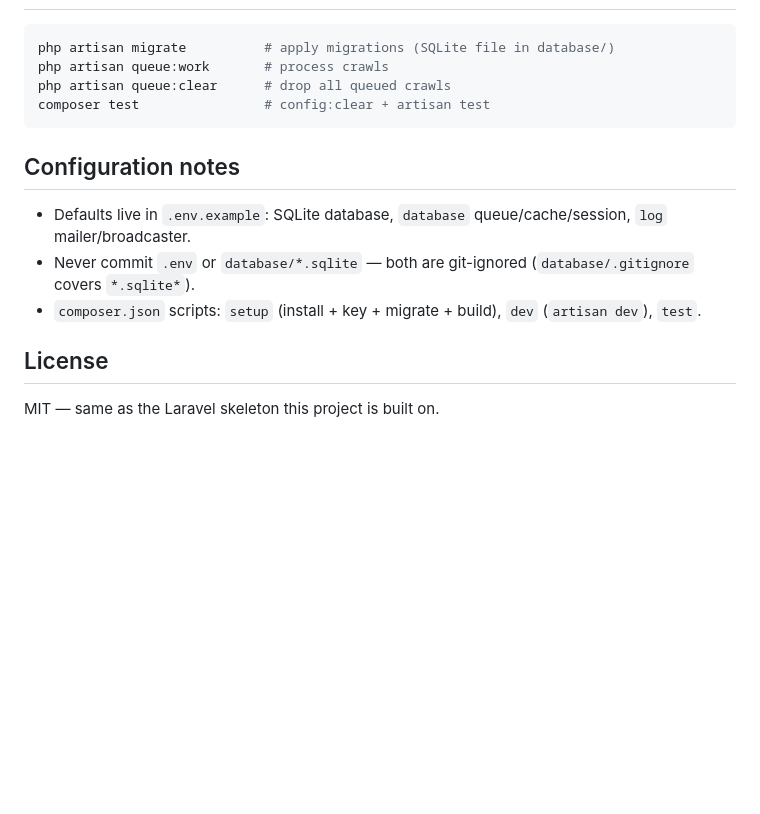
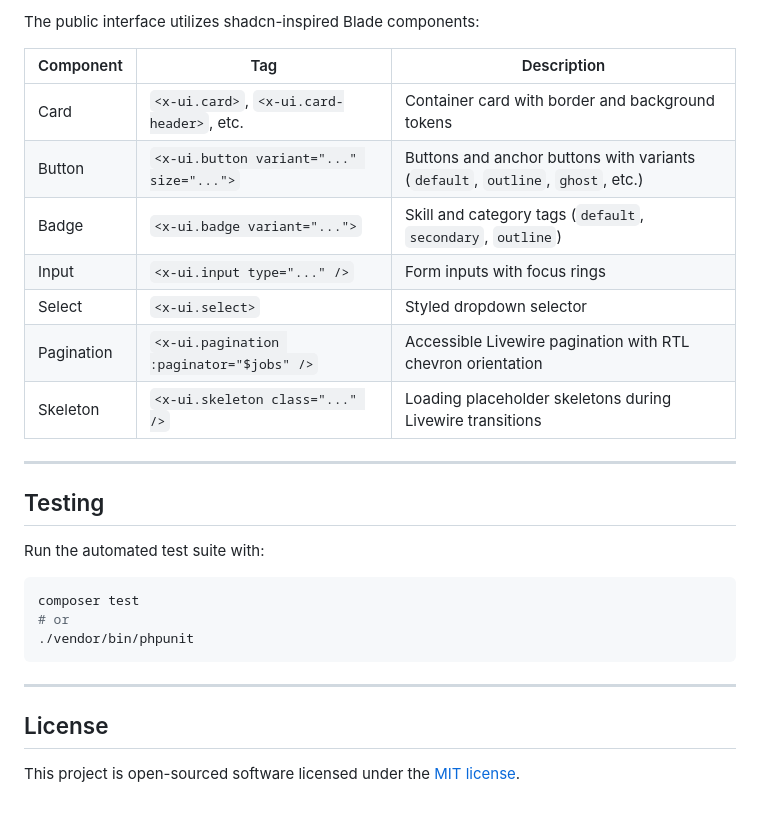
Before and after one commit to block-p/job-collector, a Markdown page: README.md, the part around one of its changes. GitHub-like rendering; blank space fills up the shorter version.

````diff
--- a/README.md
+++ b/README.md
@@ -111,17 +132,29 @@ database/migrations/
+The public interface utilizes shadcn-inspired Blade components:
+
+| Component | Tag | Description |
+|---|---|---|
+| Card | `<x-ui.card>`, `<x-ui.card-header>`, etc. | Container card with border and background tokens |
+| Button | `<x-ui.button variant="..." size="...">` | Buttons and anchor buttons with variants (`default`, `outline`, `ghost`, etc.) |
+| Badge | `<x-ui.badge variant="...">` | Skill and category tags (`default`, `secondary`, `outline`) |
+| Input | `<x-ui.input type="..." />` | Form inputs with focus rings |
+| Select | `<x-ui.select>` | Styled dropdown selector |
+| Pagination | `<x-ui.pagination :paginator="$jobs" />` | Accessible Livewire pagination with RTL chevron orientation |
+| Skeleton | `<x-ui.skeleton class="..." />` | Loading placeholder skeletons during Livewire transitions |
+
+---
+
+## Testing
+
+Run the automated test suite with:
 
 ```bash
-php artisan migrate          # apply migrations (SQLite file in database/)
-php artisan queue:work       # process crawls
-php artisan queue:clear      # drop all queued crawls
-composer test                # config:clear + artisan test
+composer test
+# or
+./vendor/bin/phpunit
 ```
 
-## Configuration notes
-
-- Defaults live in `.env.example`: SQLite database, `database` queue/cache/session, `log` mailer/broadcaster.
-- Never commit `.env` or `database/*.sqlite` — both are git-ignored (`database/.gitignore` covers `*.sqlite*`).
-- `composer.json` scripts: `setup` (install + key + migrate + build), `dev` (`artisan dev`), `test`.
+---
 
 ## License
 
-MIT — same as the Laravel skeleton this project is built on.
+This project is open-sourced software licensed under the [MIT license](LICENSE).
````
Also changed, not shown: other parts of README.md (+112 -91 lines).
